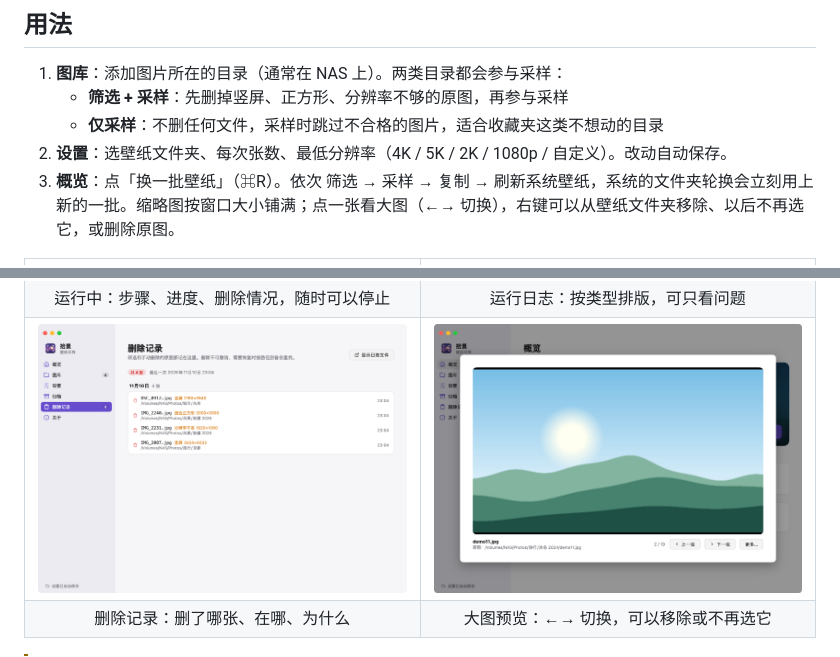
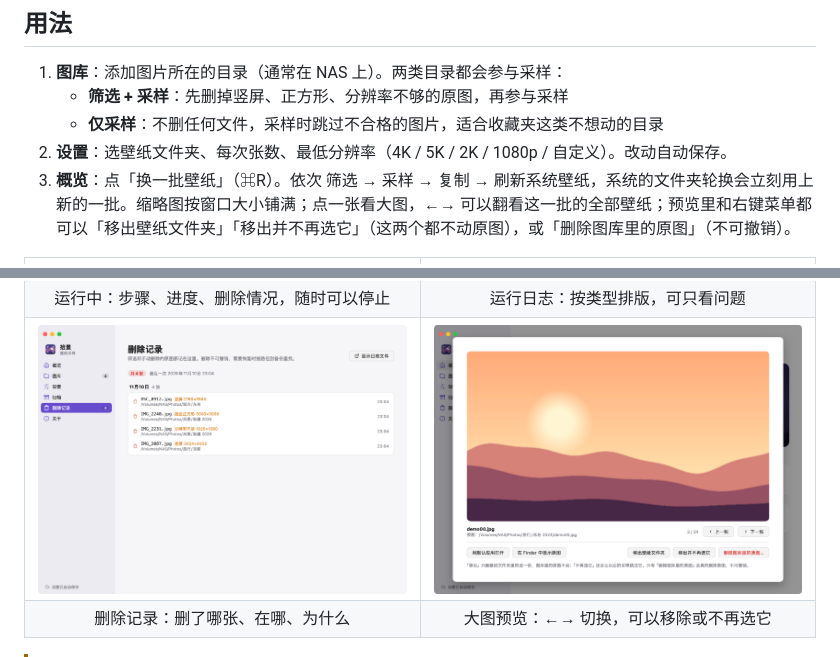
Before and after one commit to love1017best/shijing, a Markdown page: README.md, 2 parts joined by grey strips. Rendered like a GitHub page; pictures changed too: docs/screenshots/preview.png.

```diff
--- a/README.md
+++ b/README.md
@@ -23,7 +23,7 @@
    - **筛选 + 采样**：先删掉竖屏、正方形、分辨率不够的原图，再参与采样
    - **仅采样**：不删任何文件，采样时跳过不合格的图片，适合收藏夹这类不想动的目录
 2. **设置**：选壁纸文件夹、每次张数、最低分辨率（4K / 5K / 2K / 1080p / 自定义）。改动自动保存。
-3. **概览**：点「换一批壁纸」（⌘R）。依次 筛选 → 采样 → 复制 → 刷新系统壁纸，系统的文件夹轮换会立刻用上新的一批。缩略图按窗口大小铺满；点一张看大图（←→ 切换），右键可以从壁纸文件夹移除、以后不再选它，或删除原图。
+3. **概览**：点「换一批壁纸」（⌘R）。依次 筛选 → 采样 → 复制 → 刷新系统壁纸，系统的文件夹轮换会立刻用上新的一批。缩略图按窗口大小铺满；点一张看大图，←→ 可以翻看这一批的全部壁纸；预览里和右键菜单都可以「移出壁纸文件夹」「移出并不再选它」（这两个都不动原图），或「删除图库里的原图」（不可撤销）。
 
 <table>
   <tr>
```
Also changed, not shown: CLAUDE.md (+1 -0 lines), docs/screenshots/preview-dark.png, 5 other files.
